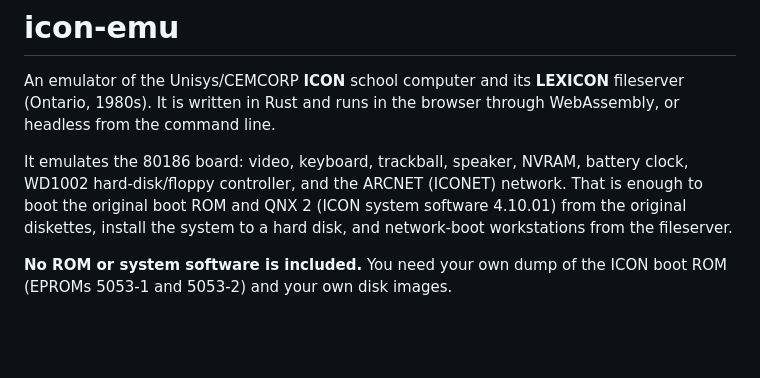
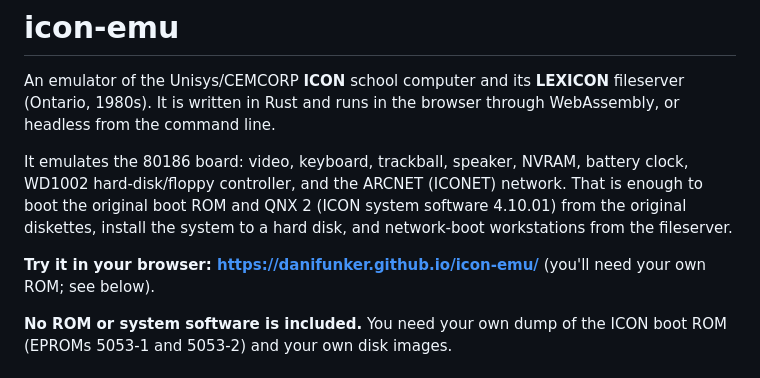
Before and after one commit to danifunker/icon-emu, a Markdown page: README.md, the part around the change. Rendered like a GitHub page; blank space fills up the shorter version.

Commit message:
README: link to the live page
Co-Authored-By: Claude Opus 5.5 <noreply@anthropic.com>

```diff
--- a/README.md
+++ b/README.md
@@ -3,6 +3,8 @@
 An emulator of the Unisys/CEMCORP **ICON** school computer and its **LEXICON** fileserver (Ontario, 1980s). It is written in Rust and runs in the browser through WebAssembly, or headless from the command line.
 
 It emulates the 80186 board: video, keyboard, trackball, speaker, NVRAM, battery clock, WD1002 hard-disk/floppy controller, and the ARCNET (ICONET) network. That is enough to boot the original boot ROM and QNX 2 (ICON system software 4.10.01) from the original diskettes, install the system to a hard disk, and network-boot workstations from the fileserver.
+
+**Try it in your browser: <https://danifunker.github.io/icon-emu/>** (you'll need your own ROM; see below).
 
 **No ROM or system software is included.** You need your own dump of the ICON boot ROM (EPROMs 5053-1 and 5053-2) and your own disk images.
 
```
